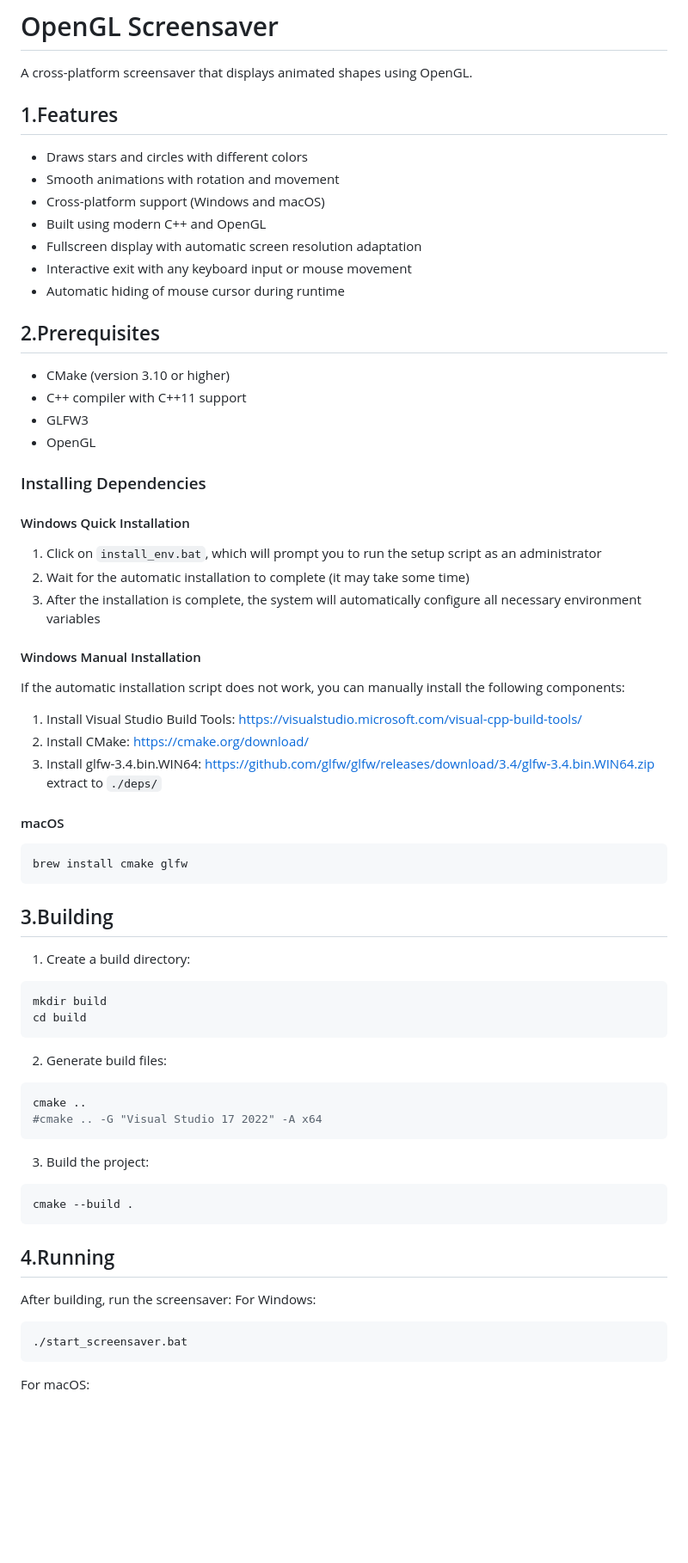
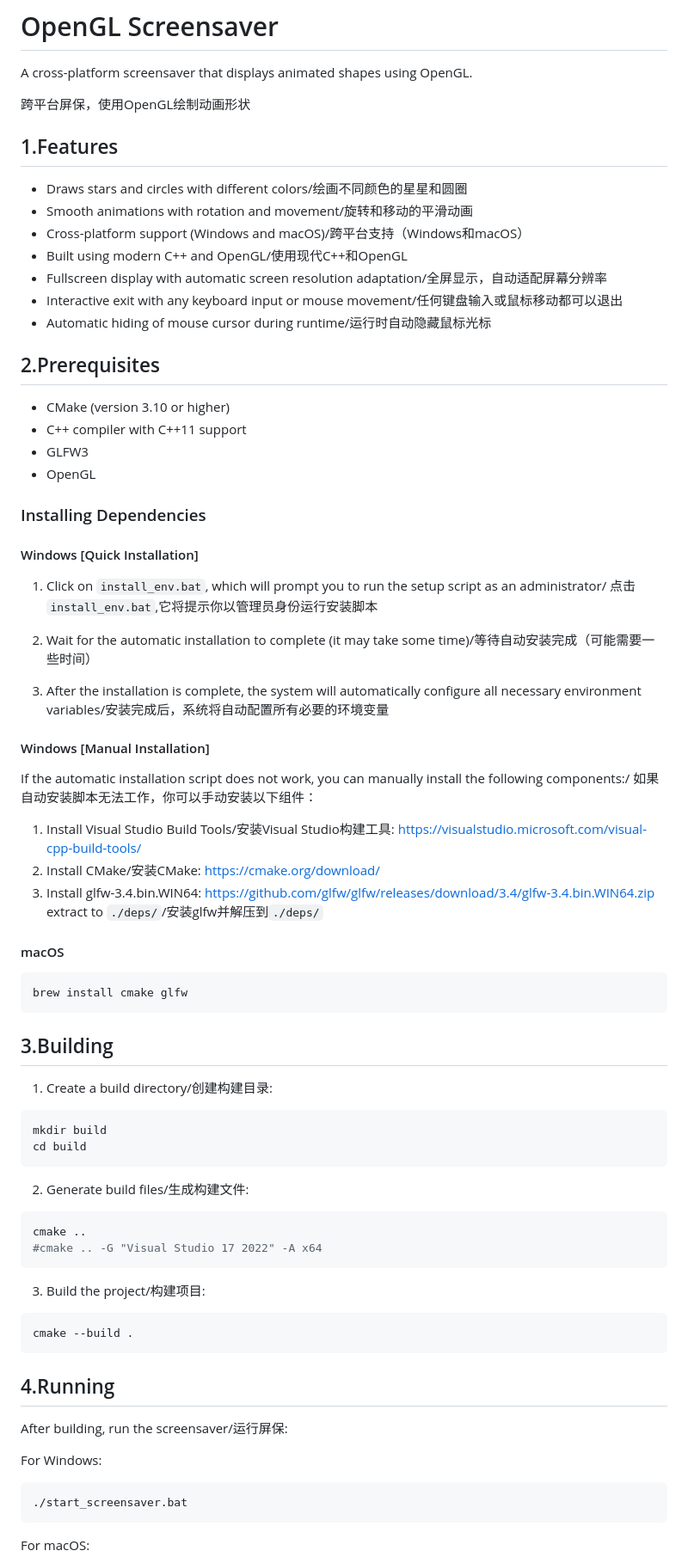
Before and after one commit to hiddenSharp429/HW-CG, a Markdown page: project 1/README.md, the part around the change printed below. Shown: that part at 86% size. Rendered like a GitHub page; blank space fills up the shorter version.

Commit message:
📝 Update screensaver doc & pic

````diff
--- a/project 1/README.md
+++ b/project 1/README.md
@@ -2,14 +2,17 @@
 
 A cross-platform screensaver that displays animated shapes using OpenGL.
 
+跨平台屏保，使用OpenGL绘制动画形状
+
 ## 1.Features
-- Draws stars and circles with different colors
-- Smooth animations with rotation and movement
-- Cross-platform support (Windows and macOS)
-- Built using modern C++ and OpenGL
-- Fullscreen display with automatic screen resolution adaptation
-- Interactive exit with any keyboard input or mouse movement
-- Automatic hiding of mouse cursor during runtime
+- Draws stars and circles with different colors/绘画不同颜色的星星和圆圈
+- Smooth animations with rotation and movement/旋转和移动的平滑动画
+- Cross-platform support (Windows and macOS)/跨平台支持（Windows和macOS）
+- Built using modern C++ and OpenGL/使用现代C++和OpenGL
+- Fullscreen display with automatic screen resolution adaptation/全屏显示，自动适配屏幕分辨率
+- Interactive exit with any keyboard input or mouse movement/任何键盘输入或鼠标移动都可以退出
+- Automatic hiding of mouse cursor during runtime/运行时自动隐藏鼠标光标
+
 
 ## 2.Prerequisites
 - CMake (version 3.10 or higher)
@@ -19,16 +22,19 @@ A cross-platform screensaver that displays animated shapes using OpenGL.
 
 ### Installing Dependencies
 
-#### Windows Quick Installation
-1. Click on `install_env.bat`, which will prompt you to run the setup script as an administrator
-2. Wait for the automatic installation to complete (it may take some time)
-3. After the installation is complete, the system will automatically configure all necessary environment variables
+#### Windows [Quick Installation]
+1. Click on `install_env.bat`, which will prompt you to run the setup script as an administrator/
+点击`install_env.bat`,它将提示你以管理员身份运行安装脚本
 
-#### Windows Manual Installation
-If the automatic installation script does not work, you can manually install the following components:
-1. Install Visual Studio Build Tools: https://visualstudio.microsoft.com/visual-cpp-build-tools/
-2. Install CMake: https://cmake.org/download/
-3. Install glfw-3.4.bin.WIN64: https://github.com/glfw/glfw/releases/download/3.4/glfw-3.4.bin.WIN64.zip extract to `./deps/`
+2. Wait for the automatic installation to complete (it may take some time)/等待自动安装完成（可能需要一些时间）
+3. After the installation is complete, the system will automatically configure all necessary environment variables/安装完成后，系统将自动配置所有必要的环境变量
+
+#### Windows [Manual Installation]
+If the automatic installation script does not work, you can manually install the following components:/
+如果自动安装脚本无法工作，你可以手动安装以下组件：
+1. Install Visual Studio Build Tools/安装Visual Studio构建工具: https://visualstudio.microsoft.com/visual-cpp-build-tools/
+2. Install CMake/安装CMake: https://cmake.org/download/
+3. Install glfw-3.4.bin.WIN64: https://github.com/glfw/glfw/releases/download/3.4/glfw-3.4.bin.WIN64.zip extract to `./deps/`/安装glfw并解压到`./deps/`
 
 #### macOS
 ```bash
@@ -37,25 +43,26 @@ brew install cmake glfw
 
 ## 3.Building
 
-1. Create a build directory:
+1. Create a build directory/创建构建目录:
 ```bash
 mkdir build
 cd build
 ```
 
-2. Generate build files:
+2. Generate build files/生成构建文件:
 ```bash
 cmake ..
 #cmake .. -G "Visual Studio 17 2022" -A x64
 ```
 
-3. Build the project:
+3. Build the project/构建项目:
 ```bash
 cmake --build .
 ```
 
 ## 4.Running
-After building, run the screensaver:
+After building, run the screensaver/运行屏保:
+
 For Windows:
 ```bash
 ./start_screensaver.bat
````
Also changed, not shown: other parts of project 1/README.md (+2 -5 lines), README.md (+11 -1 lines), img/project1.png (added), 1 other file.
